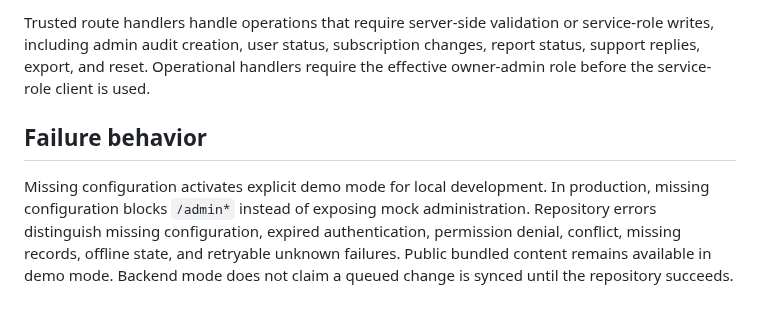
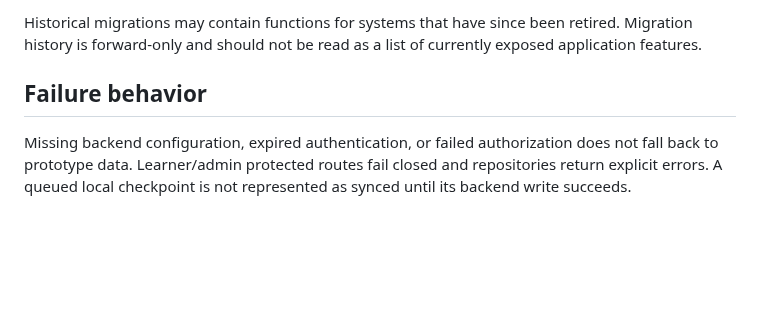
Before and after one commit to Logan17de/Language-Learning-App, a Markdown page: docs/backend-architecture.md, the part around one of its changes. GitHub-like rendering; blank space fills up the shorter version.

```diff
--- a/docs/backend-architecture.md
+++ b/docs/backend-architecture.md
@@ -44,6 +61,6 @@ PostgreSQL functions handle:
 
-Trusted route handlers handle operations that require server-side validation or service-role writes, including admin audit creation, user status, subscription changes, report status, support replies, export, and reset. Operational handlers require the effective owner-admin role before the service-role client is used.
+Historical migrations may contain functions for systems that have since been retired. Migration history is forward-only and should not be read as a list of currently exposed application features.
 
 ## Failure behavior
 
-Missing configuration activates explicit demo mode for local development. In production, missing configuration blocks `/admin*` instead of exposing mock administration. Repository errors distinguish missing configuration, expired authentication, permission denial, conflict, missing records, offline state, and retryable unknown failures. Public bundled content remains available in demo mode. Backend mode does not claim a queued change is synced until the repository succeeds.
+Missing backend configuration, expired authentication, or failed authorization does not fall back to prototype data. Learner/admin protected routes fail closed and repositories return explicit errors. A queued local checkpoint is not represented as synced until its backend write succeeds.
```
Also changed, not shown: other parts of docs/backend-architecture.md (+41 -24 lines).
